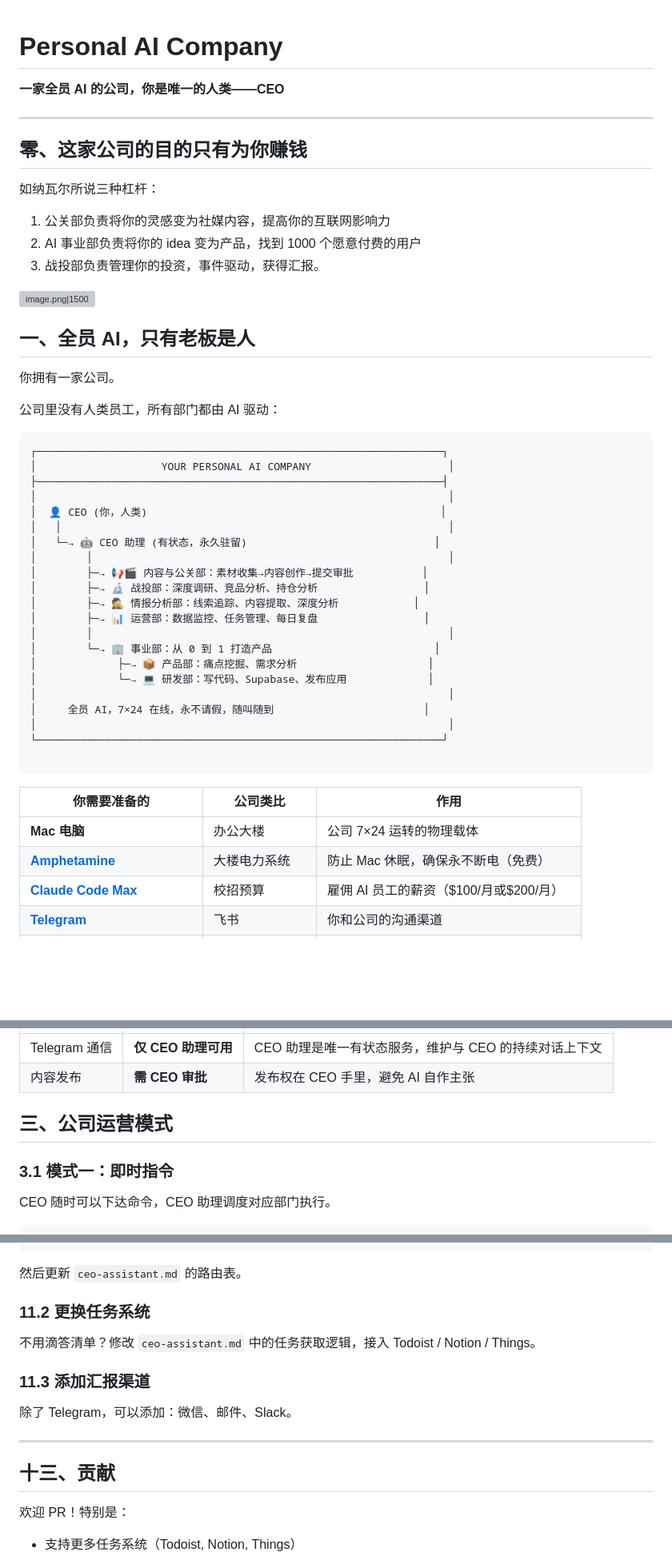
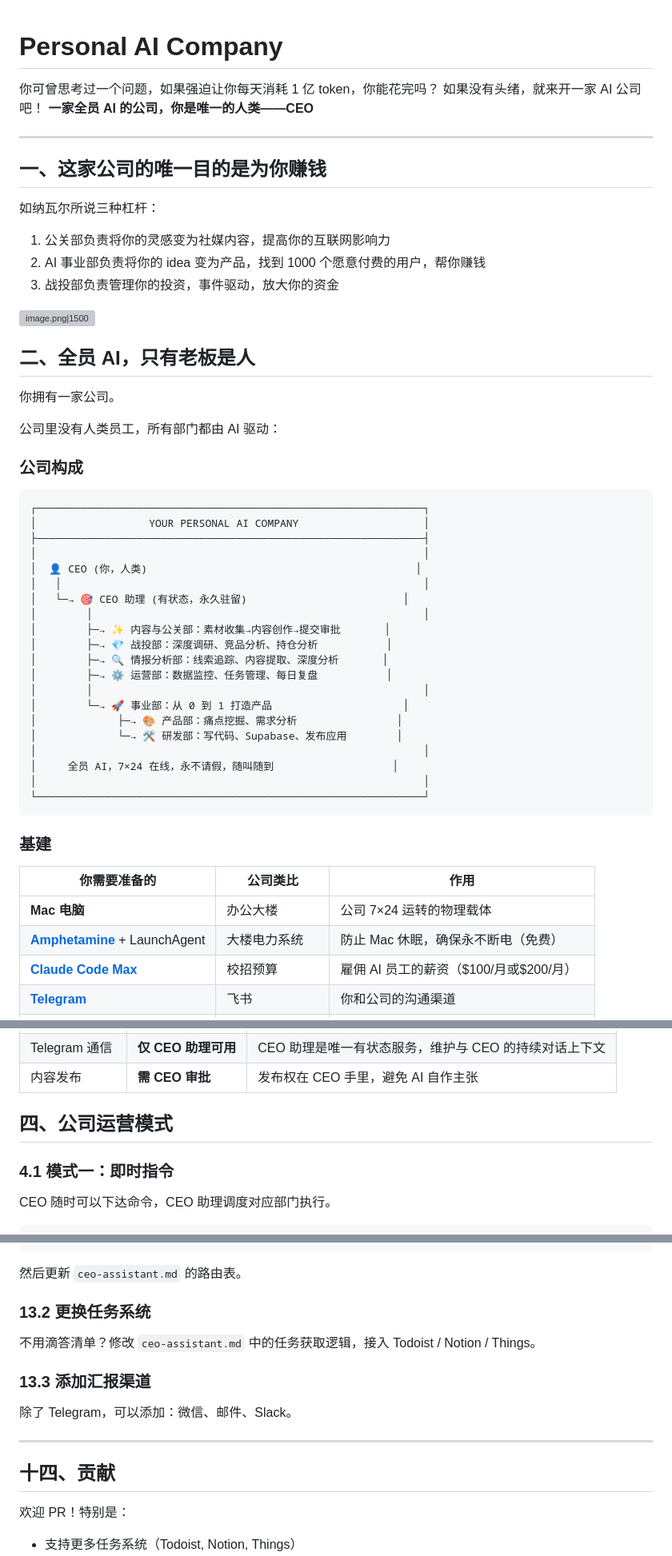
Before and after one commit to Leoyishou/personal-ai-company, a Markdown page: README.md, 3 parts joined by grey strips. Shown at 80% size. GitHub-like rendering; blank space fills up the shorter version; grey boxes are pictures that could not be loaded.

Commit message:
优化 readme

````diff
--- a/README.md
+++ b/README.md
@@ -1,13 +1,15 @@
 # Personal AI Company
 
+你可曾思考过一个问题，如果强迫让你每天消耗 1 亿 token，你能花完吗？
+如果没有头绪，就来开一家 AI 公司吧！
 **一家全员 AI 的公司，你是唯一的人类——CEO**
 
 ---
 
-## 零、这家公司的目的只有为你赚钱
+## 一、这家公司的唯一目的是为你赚钱
 
 如纳瓦尔所说三种杠杆：
 1. 公关部负责将你的灵感变为社媒内容，提高你的互联网影响力
-2. AI 事业部负责将你的 idea 变为产品，找到 1000 个愿意付费的用户
-3. 战投部负责管理你的投资，事件驱动，获得汇报。
+2. AI 事业部负责将你的 idea 变为产品，找到 1000 个愿意付费的用户，帮你赚钱
+3. 战投部负责管理你的投资，事件驱动，放大你的资金
 
@@ -15,39 +17,41 @@
 
 
-## 一、全员 AI，只有老板是人
+## 二、全员 AI，只有老板是人
 
 你拥有一家公司。
 
 公司里没有人类员工，所有部门都由 AI 驱动：
 
+### 公司构成
 ```
-┌─────────────────────────────────────────────────────────────────┐
-│                    YOUR PERSONAL AI COMPANY                      │
-├─────────────────────────────────────────────────────────────────┤
-│                                                                  │
-│  👤 CEO (你，人类)                                               │
-│   │                                                              │
-│   └─→ 🤖 CEO 助理 (有状态，永久驻留)                              │
-│        │                                                         │
-│        ├─→ 📢🎬 内容与公关部：素材收集→内容创作→提交审批           │
-│        ├─→ 🔬 战投部：深度调研、竞品分析、持仓分析                 │
-│        ├─→ 🕵️ 情报分析部：线索追踪、内容提取、深度分析            │
-│        ├─→ 📊 运营部：数据监控、任务管理、每日复盘                 │
-│        │                                                         │
-│        └─→ 🏢 事业部：从 0 到 1 打造产品                          │
-│             ├─→ 📦 产品部：痛点挖掘、需求分析                     │
-│             └─→ 💻 研发部：写代码、Supabase、发布应用             │
-│                                                                  │
-│     全员 AI，7×24 在线，永不请假，随叫随到                        │
-│                                                                  │
-└─────────────────────────────────────────────────────────────────┘
+┌──────────────────────────────────────────────────────────────┐
+│                  YOUR PERSONAL AI COMPANY                    │
+├──────────────────────────────────────────────────────────────┤
+│                                                              │
+│  👤 CEO (你，人类)                                           │
+│   │                                                          │
+│   └─→ 🎯 CEO 助理 (有状态，永久驻留)                         │
+│        │                                                     │
+│        ├─→ ✨ 内容与公关部：素材收集→内容创作→提交审批       │
+│        ├─→ 💎 战投部：深度调研、竞品分析、持仓分析           │
+│        ├─→ 🔍 情报分析部：线索追踪、内容提取、深度分析       │
+│        ├─→ ⚙️ 运营部：数据监控、任务管理、每日复盘           │
+│        │                                                     │
+│        └─→ 🚀 事业部：从 0 到 1 打造产品                     │
+│             ├─→ 🎨 产品部：痛点挖掘、需求分析                │
+│             └─→ 🛠 研发部：写代码、Supabase、发布应用        │
+│                                                              │
+│     全员 AI，7×24 在线，永不请假，随叫随到                   │
+│                                                              │
+└──────────────────────────────────────────────────────────────┘
+```
 
-```
+### 基建
 
 | 你需要准备的 | 公司类比 | 作用 |
 |-------------|---------|------|
 | **Mac 电脑** | 办公大楼 | 公司 7×24 运转的物理载体 |
-| **[Amphetamine](https://apps.apple.com/app/amphetamine/id937984704)** | 大楼电力系统 | 防止 Mac 休眠，确保永不断电（免费） |
+| **[Amphetamine](https://apps.apple.com/app/amphetamine/id937984704)** + LaunchAgent | 大楼电力系统 | 防止 Mac 休眠，确保永不断电（免费） |
 | **[Claude Code Max](https://claude.ai/download)** | 校招预算 | 雇佣 AI 员工的薪资（$100/月或$200/月） |
 | **[Telegram](https://telegram.org/)** | 飞书 | 你和公司的沟通渠道 |
 | **[滴答清单](https://dida365.com/)** | CEO 的想法池 | 公司定期扫描，自动执行可执行的任务 |
@@ -124,10 +128,9 @@
 | 内容发布 | **需 CEO 审批** | 发布权在 CEO 手里，避免 AI 自作主张 |
 
 
+## 四、公司运营模式
 
-## 三、公司运营模式
-
-### 3.1 模式一：即时指令
+### 4.1 模式一：即时指令
 
 CEO 随时可以下达命令，CEO 助理调度对应部门执行。
 
@@ -551,17 +568,17 @@ model: sonnet
 
 然后更新 `ceo-assistant.md` 的路由表。
 
-### 11.2 更换任务系统
+### 13.2 更换任务系统
 
 不用滴答清单？修改 `ceo-assistant.md` 中的任务获取逻辑，接入 Todoist / Notion / Things。
 
-### 11.3 添加汇报渠道
+### 13.3 添加汇报渠道
 
 除了 Telegram，可以添加：微信、邮件、Slack。
 
 ---
 
-## 十三、贡献
+## 十四、贡献
 
 欢迎 PR！特别是：
 - 支持更多任务系统（Todoist, Notion, Things）
````
Also changed, not shown: other parts of README.md (+64 -50 lines).
